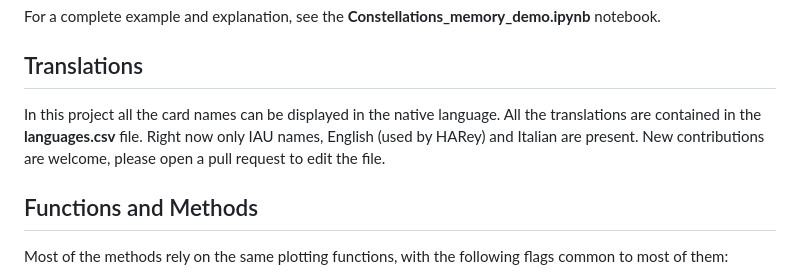
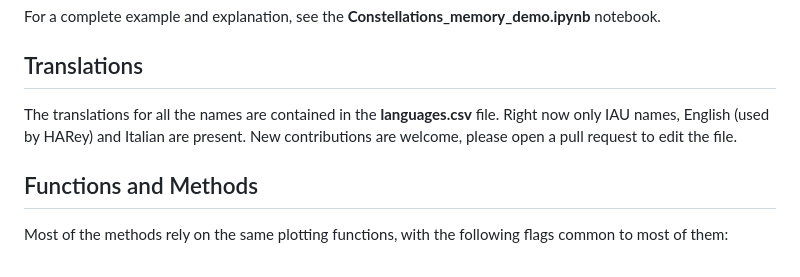
Before and after one commit to Giacomo-Menegatti/HARey_constellations_cards, a Markdown page: README.md, the part around the change. Rendered like a GitHub page.

```diff
--- a/README.md
+++ b/README.md
@@ -30,7 +30,7 @@ This project is based on the Stellarium [modern_rey](https://github.com/Stellari
 For a complete example and explanation, see the __Constellations_memory_demo.ipynb__ notebook.
 
 ## Translations
-In this project all the card names can be displayed in the native language. All the translations are contained in the __languages.csv__ file. Right now only IAU names, English (used by HARey) and Italian are present. New contributions are welcome, please open a pull request to edit the file.
+The translations for all the names are contained in the __languages.csv__ file. Right now only IAU names, English (used by HARey) and Italian are present. New contributions are welcome, please open a pull request to edit the file.
 
 ## Functions and Methods
 
```
